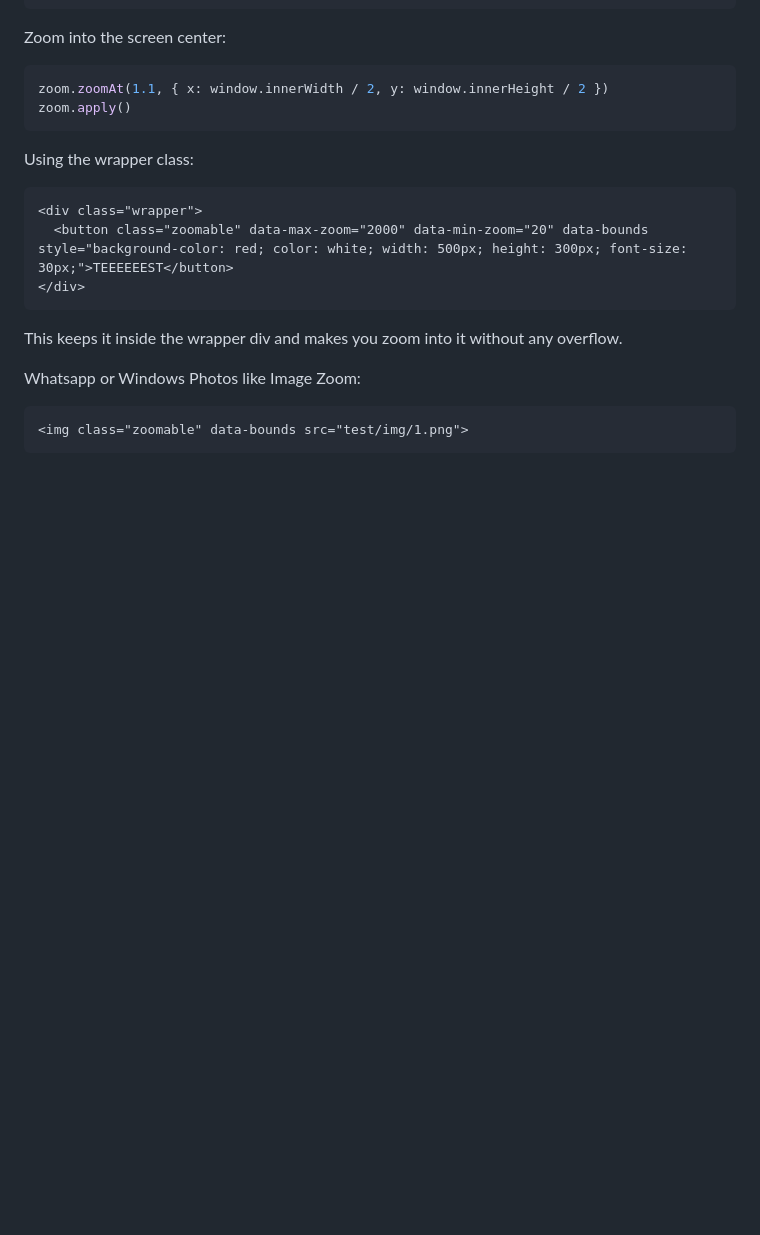
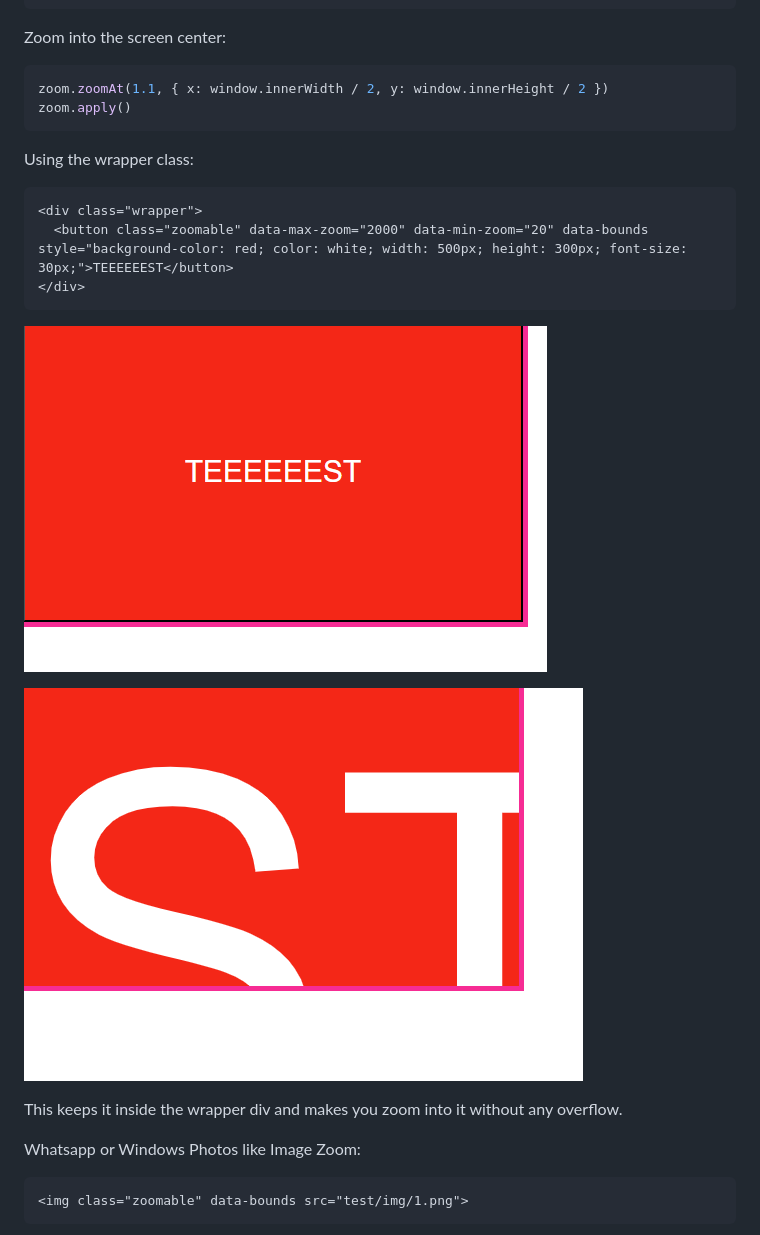
Before and after one commit to BenHerbst/zoom-any-js, a Markdown page: README.md, the part around one of its changes. Rendered like a GitHub page; blank space fills up the shorter version.

````diff
--- a/README.md
+++ b/README.md
@@ -60,6 +60,10 @@ Using the wrapper class:
 </div>
 ```
 
+![Wrapper Zoomed Out](3.png)
+
+![Wrapper Zoomed In](4.png)
+
 This keeps it inside the wrapper div and makes you zoom into it without any overflow.
 
 Whatsapp or Windows Photos like Image Zoom:
````
Also changed, not shown: other parts of README.md (+4 -0 lines).
